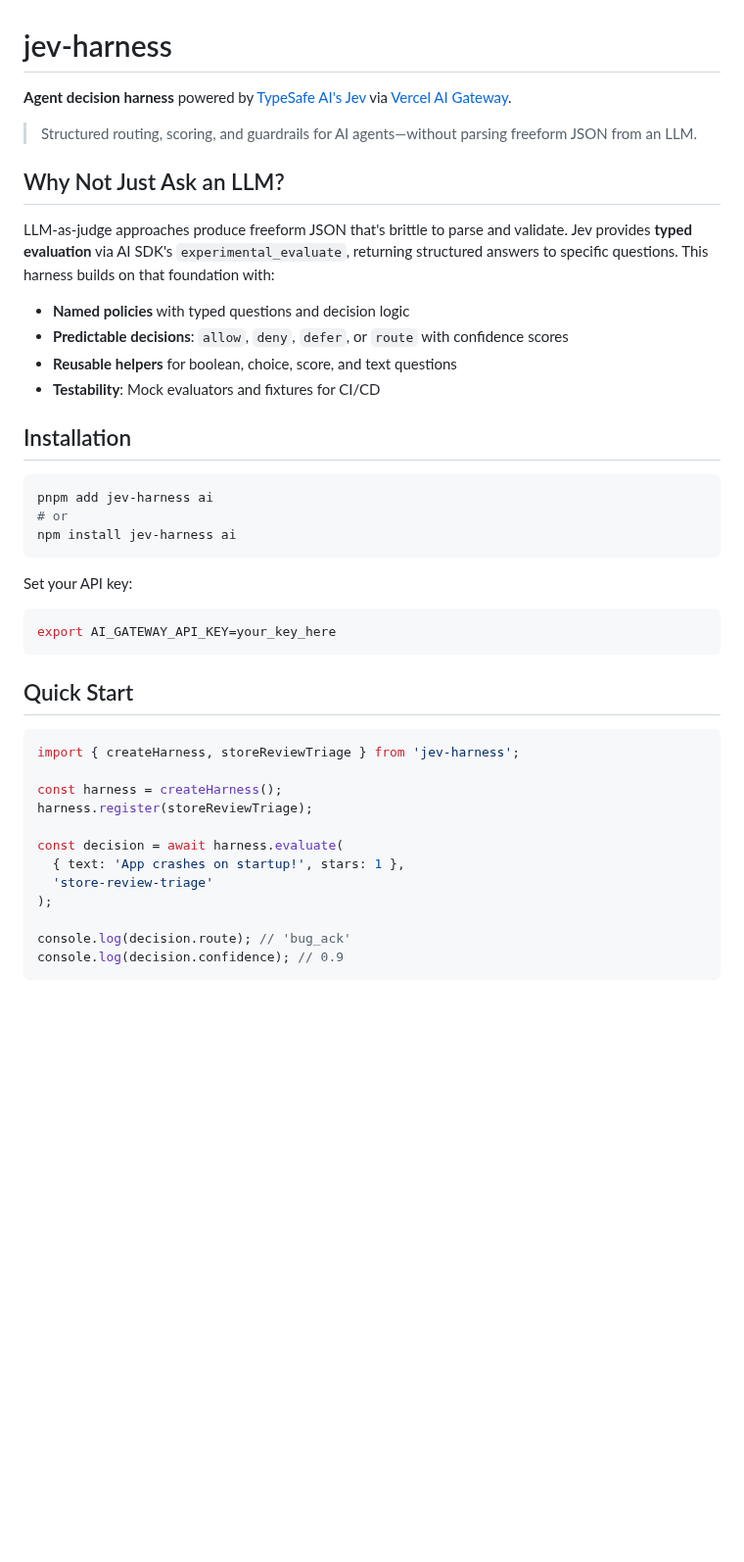
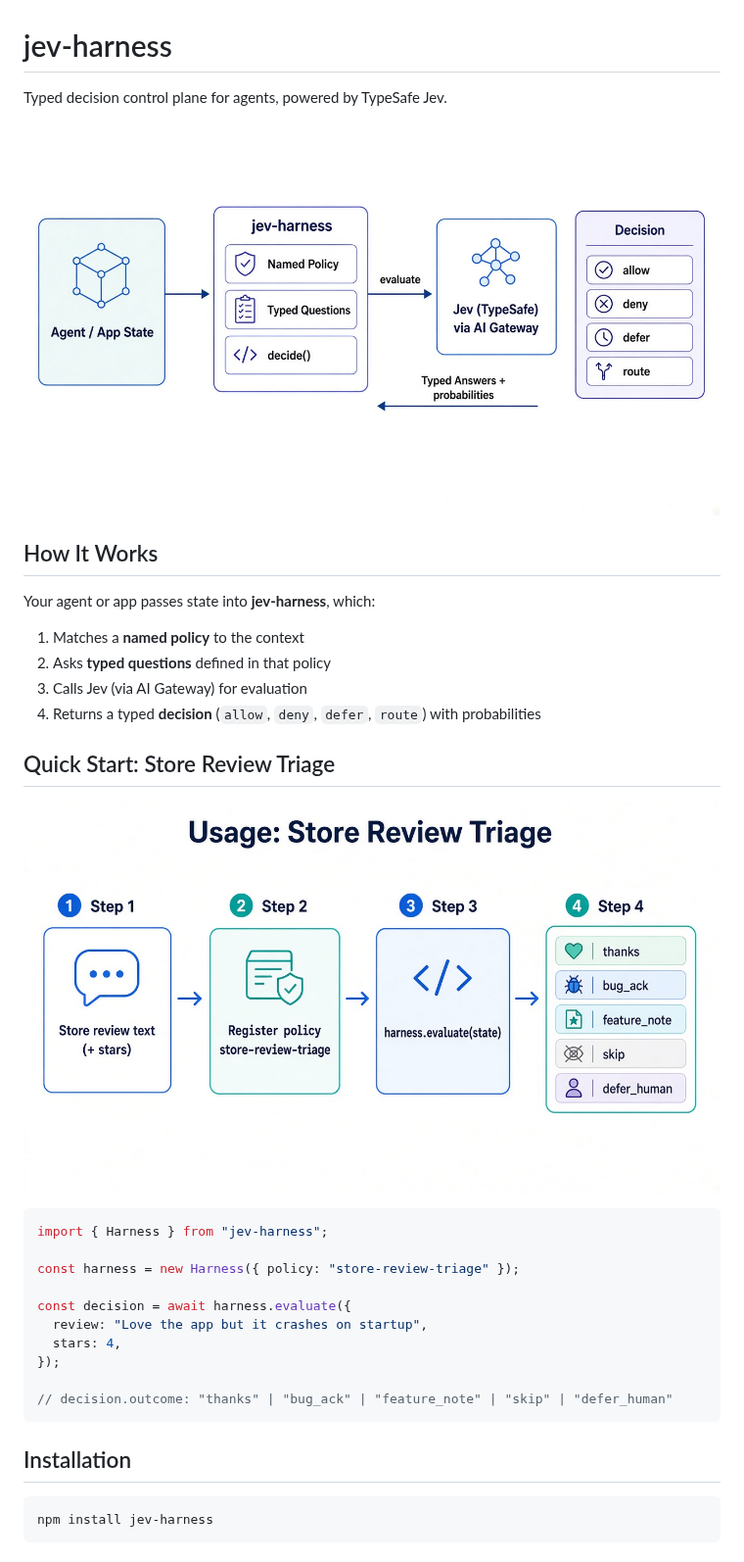
Before and after one commit to nickylin/jev-harness, a Markdown page: README.md, the part around one of its changes. Shown at 98% size. Rendered like a GitHub page; pictures changed too: docs/architecture.png (added), docs/usage-store-review-triage.png (added); blank space fills up the shorter version.

````diff
--- a/README.md
+++ b/README.md
@@ -1,46 +1,36 @@
 # jev-harness
 
-**Agent decision harness** powered by [TypeSafe AI's Jev](https://typesafe.ai) via [Vercel AI Gateway](https://vercel.com/ai-gateway).
+Typed decision control plane for agents, powered by TypeSafe Jev.
 
-> Structured routing, scoring, and guardrails for AI agents—without parsing freeform JSON from an LLM.
+![Architecture overview](docs/architecture.png)
 
-## Why Not Just Ask an LLM?
+## How It Works
 
-LLM-as-judge approaches produce freeform JSON that's brittle to parse and validate. Jev provides **typed evaluation** via AI SDK's `experimental_evaluate`, returning structured answers to specific questions. This harness builds on that foundation with:
+Your agent or app passes state into **jev-harness**, which:
+1. Matches a **named policy** to the context
+2. Asks **typed questions** defined in that policy
+3. Calls Jev (via AI Gateway) for evaluation
+4. Returns a typed **decision** (`allow`, `deny`, `defer`, `route`) with probabilities
 
-- **Named policies** with typed questions and decision logic
-- **Predictable decisions**: `allow`, `deny`, `defer`, or `route` with confidence scores
-- **Reusable helpers** for boolean, choice, score, and text questions
-- **Testability**: Mock evaluators and fixtures for CI/CD
+## Quick Start: Store Review Triage
+
+![Store review triage flow](docs/usage-store-review-triage.png)
+
+```typescript
+import { Harness } from "jev-harness";
+
+const harness = new Harness({ policy: "store-review-triage" });
+
+const decision = await harness.evaluate({
+  review: "Love the app but it crashes on startup",
+  stars: 4,
+});
+
+// decision.outcome: "thanks" | "bug_ack" | "feature_note" | "skip" | "defer_human"
+```
 
 ## Installation
 
 ```bash
-pnpm add jev-harness ai
-# or
-npm install jev-harness ai
+npm install jev-harness
 ```
-
-Set your API key:
-
-```bash
-export AI_GATEWAY_API_KEY=your_key_here
-```
-
-## Quick Start
-
-```typescript
-import { createHarness, storeReviewTriage } from 'jev-harness';
-
-const harness = createHarness();
-harness.register(storeReviewTriage);
-
-const decision = await harness.evaluate(
-  { text: 'App crashes on startup!', stars: 1 },
-  'store-review-triage'
-);
-
-console.log(decision.route); // 'bug_ack'
-console.log(decision.confidence); // 0.9
-```
-
````
Also changed, not shown: other parts of README.md (+1 -206 lines).
